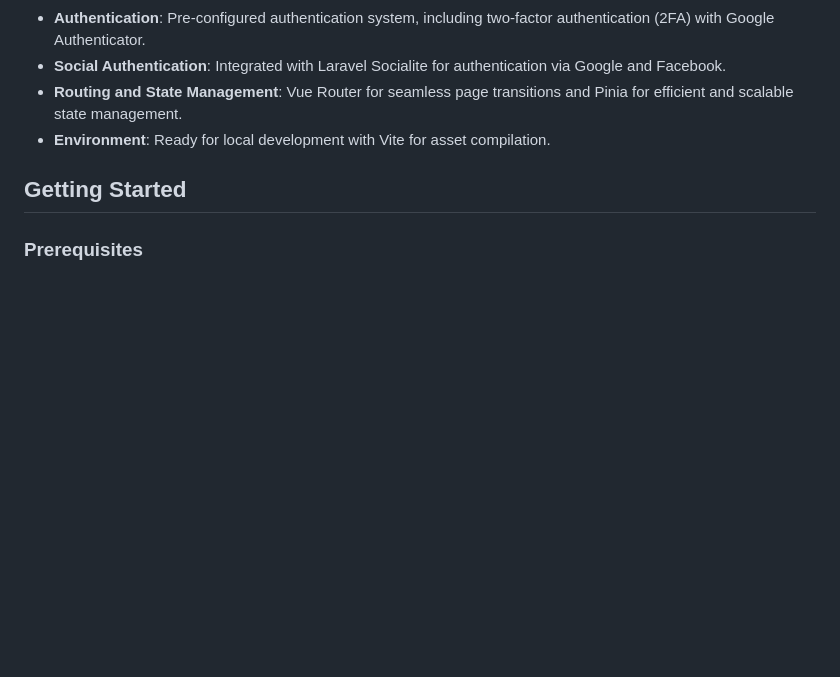
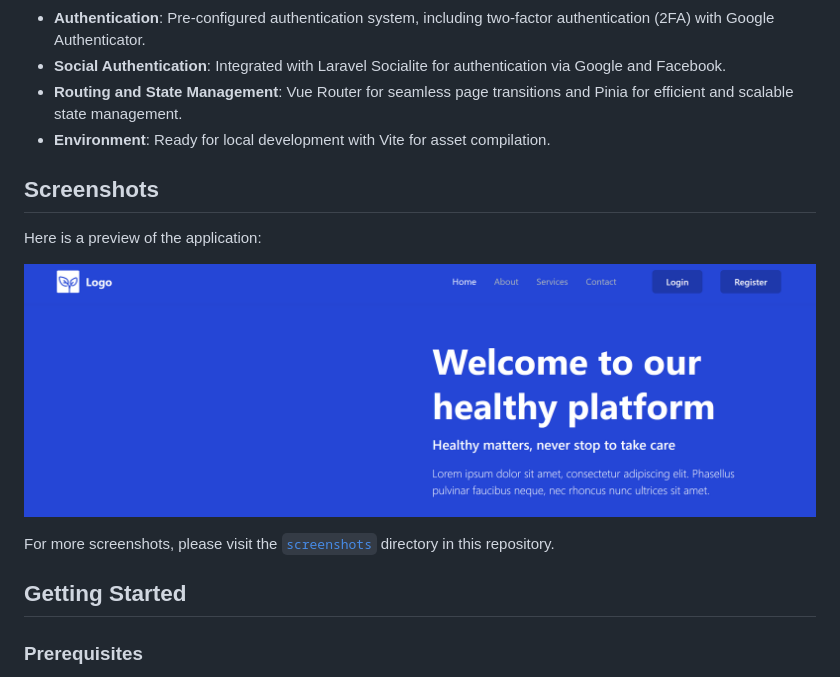
Before and after one commit to ggrande4/laravel11-bootstrap5-vue3-starter-kit, a Markdown page: README.md, the part around the change. GitHub-like rendering; blank space fills up the shorter version.

Commit message:
Updated README with screenshot section

```diff
--- a/README.md
+++ b/README.md
@@ -17,6 +17,14 @@ This is a starter kit for Laravel 11, pre-configured with Bootstrap 5 for respon
 - **Social Authentication**: Integrated with Laravel Socialite for authentication via Google and Facebook.
 - **Routing and State Management**: Vue Router for seamless page transitions and Pinia for efficient and scalable state management.
 - **Environment**: Ready for local development with Vite for asset compilation.
+
+## Screenshots
+
+Here is a preview of the application:
+
+![Landing Page](screenshots/landing.png)
+
+For more screenshots, please visit the [`screenshots`](screenshots) directory in this repository.
 
 ## Getting Started
 
```
